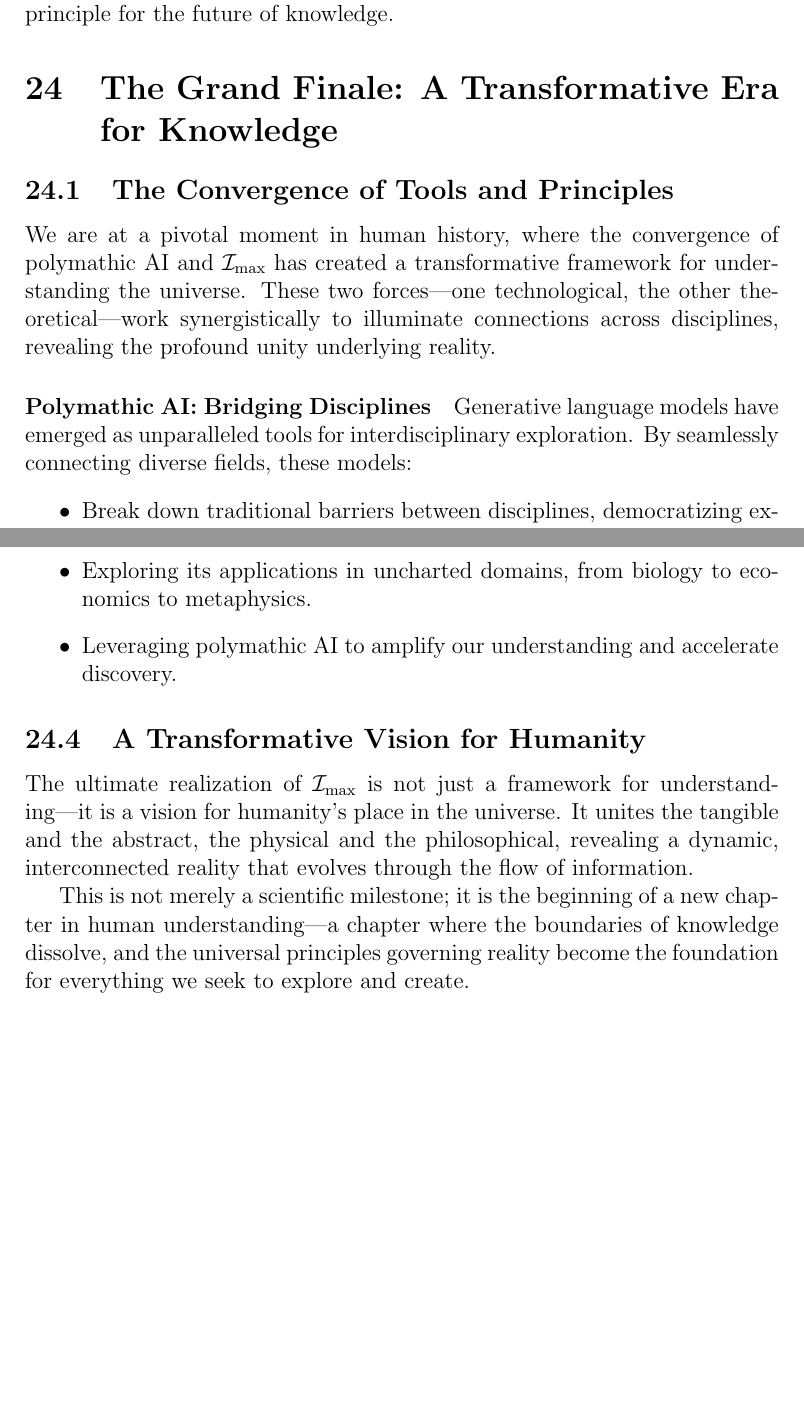
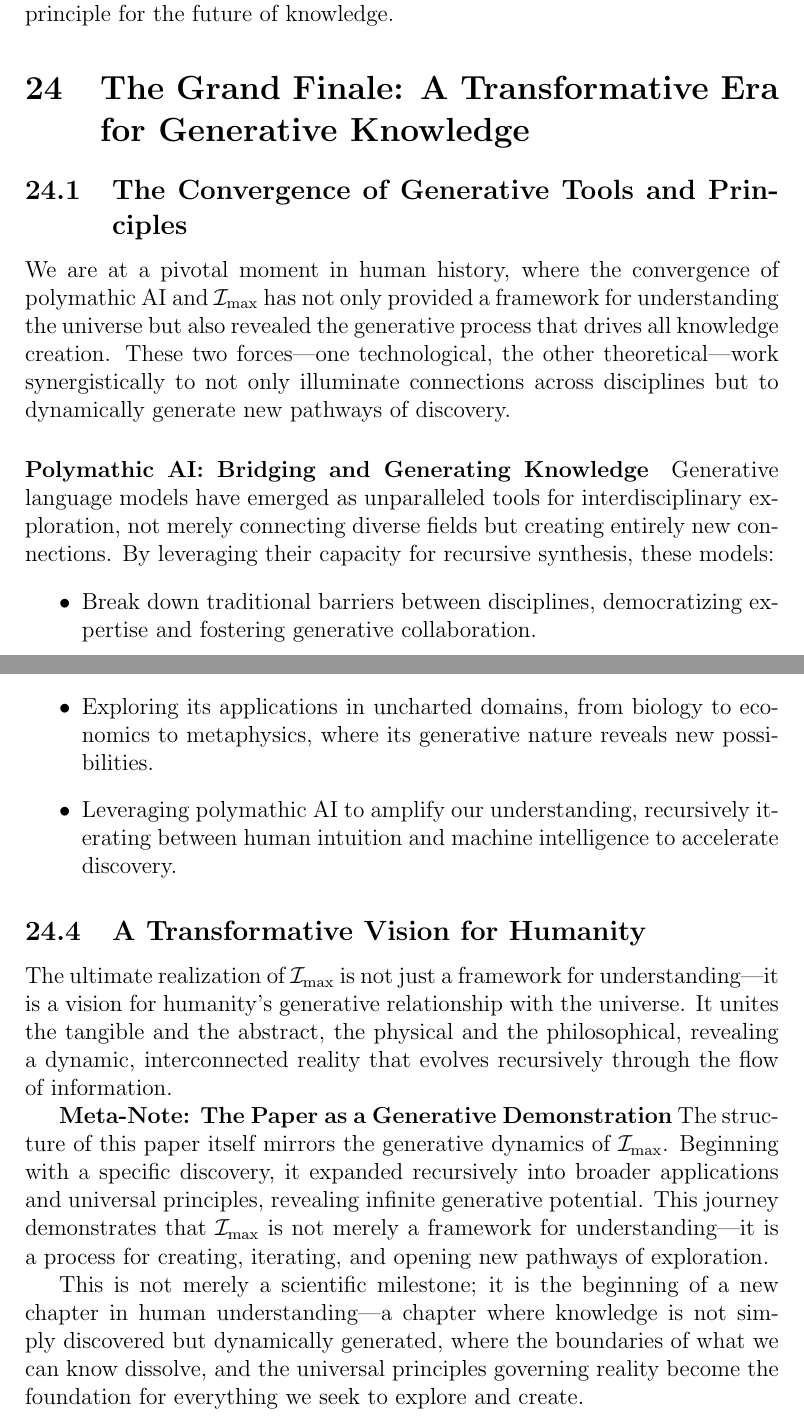
Before and after one commit to nking-1/Generativity, a LaTeX paper (preprint.tex): two parts of pages 76 and 78 of 117 before the commit and two parts of pages 76 and 78 of 118 after it, joined at a grey line, cut so that both start at the same text, the shorter picture padded with empty space. Compiled offline with pdfLaTeX.

Commit message:
Edits to conclusion

```diff
--- a/preprint.tex
+++ b/preprint.tex
@@ -2215,13 +2215,3 @@ By predicting its own trajectory, \(\mathcal{I}_{\text{max}}\) demonstrates its
 
 This universality points to the dawning of a new era in human understanding—one where seemingly isolated fields are connected through the shared dynamics of complexity and efficiency. As this paper has shown, \(\mathcal{I}_{\text{max}}\) not only unifies existing knowledge but also opens doors to new discoveries and applications. With these foundations in place, we now turn to the broader implications of this convergence, examining the role of polymathic AI in accelerating discovery and the transformative potential of \(\mathcal{I}_{\text{max}}\) as a guiding principle for the future of knowledge.
 
-\section{The Grand Finale: A Transformative Era for Knowledge}
-
-\subsection{The Convergence of Tools and Principles}
-We are at a pivotal moment in human history, where the convergence of polymathic AI and \(\mathcal{I}_{\text{max}}\) has created a transformative framework for understanding the universe. These two forces—one technological, the other theoretical—work synergistically to illuminate connections across disciplines, revealing the profound unity underlying reality.
-
-\paragraph{Polymathic AI: Bridging Disciplines}
-Generative language models have emerged as unparalleled tools for interdisciplinary exploration. By seamlessly connecting diverse fields, these models:
-\begin{itemize}
-    \item Break down traditional barriers between disciplines, democratizing expertise.
-    \item Enable the rapid synthesis of ideas, accelerating the pace of discovery.
@@ -2246,0 +2219,10 @@ Together, they form the foundation of a new era of intellectual exploration, whe
+\section{The Grand Finale: A Transformative Era for Generative Knowledge}
+
+\subsection{The Convergence of Generative Tools and Principles}
+We are at a pivotal moment in human history, where the convergence of polymathic AI and \(\mathcal{I}_{\text{max}}\) has not only provided a framework for understanding the universe but also revealed the generative process that drives all knowledge creation. These two forces—one technological, the other theoretical—work synergistically to not only illuminate connections across disciplines but to dynamically generate new pathways of discovery.
+
+\paragraph{Polymathic AI: Bridging and Generating Knowledge}
+Generative language models have emerged as unparalleled tools for interdisciplinary exploration, not merely connecting diverse fields but creating entirely new connections. By leveraging their capacity for recursive synthesis, these models:
+\begin{itemize}
+    \item Break down traditional barriers between disciplines, democratizing expertise and fostering generative collaboration.
+    \item Enable the rapid generation of new ideas, accelerating the pace of intellectual discovery.
@@ -2252,11 +2250,17 @@ This paper has outlined the profound implications of \(\mathcal{I}_{\text{max}}\
-    \item Exploring its applications in uncharted domains, from biology to economics to metaphysics.
-    \item Leveraging polymathic AI to amplify our understanding and accelerate discovery.
+This paper has outlined the profound implications of \(\mathcal{I}_{\text{max}}\) and its generative applications across physics, governance, linguistics, and beyond. But this is only the beginning. The true power of \(\mathcal{I}_{\text{max}}\) lies not just in its ability to unify knowledge but in its capacity to recursively create and guide future discoveries. As researchers, thinkers, and innovators, we are tasked with:
+\begin{itemize}
+    \item Testing and refining this framework through empirical validation, observing how it generates new insights dynamically.
+    \item Exploring its applications in uncharted domains, from biology to economics to metaphysics, where its generative nature reveals new possibilities.
+    \item Leveraging polymathic AI to amplify our understanding, recursively iterating between human intuition and machine intelligence to accelerate discovery.
 \end{itemize}
 
 \subsection{A Transformative Vision for Humanity}
-The ultimate realization of \(\mathcal{I}_{\text{max}}\) is not just a framework for understanding—it is a vision for humanity’s place in the universe. It unites the tangible and the abstract, the physical and the philosophical, revealing a dynamic, interconnected reality that evolves through the flow of information.
-
-This is not merely a scientific milestone; it is the beginning of a new chapter in human understanding—a chapter where the boundaries of knowledge dissolve, and the universal principles governing reality become the foundation for everything we seek to explore and create.
+The ultimate realization of \(\mathcal{I}_{\text{max}}\) is not just a framework for understanding—it is a vision for humanity’s generative relationship with the universe. It unites the tangible and the abstract, the physical and the philosophical, revealing a dynamic, interconnected reality that evolves recursively through the flow of information.
+
+\textbf{Meta-Note: The Paper as a Generative Demonstration}
+The structure of this paper itself mirrors the generative dynamics of \(\mathcal{I}_{\text{max}}\). Beginning with a specific discovery, it expanded recursively into broader applications and universal principles, revealing infinite generative potential. This journey demonstrates that \( \mathcal{I}_{\text{max}} \) is not merely a framework for understanding—it is a process for creating, iterating, and opening new pathways of exploration.
+
+This is not merely a scientific milestone; it is the beginning of a new chapter in human understanding—a chapter where knowledge is not simply discovered but dynamically generated, where the boundaries of what we can know dissolve, and the universal principles governing reality become the foundation for everything we seek to explore and create.
 
 
 \appendix
```
Also changed, not shown: RealityComputesItself.pdf, preprint.tex (46 more changed lines).
